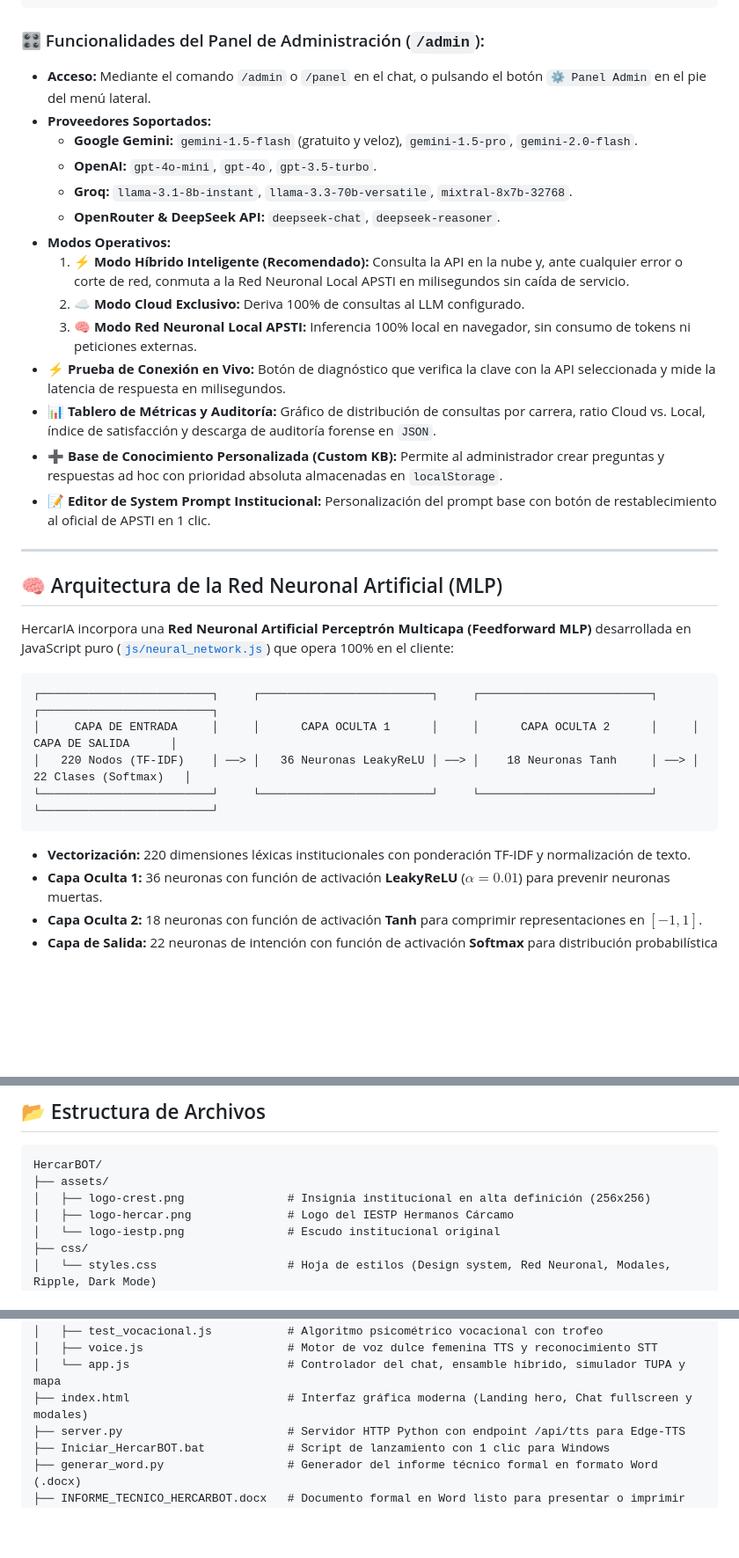
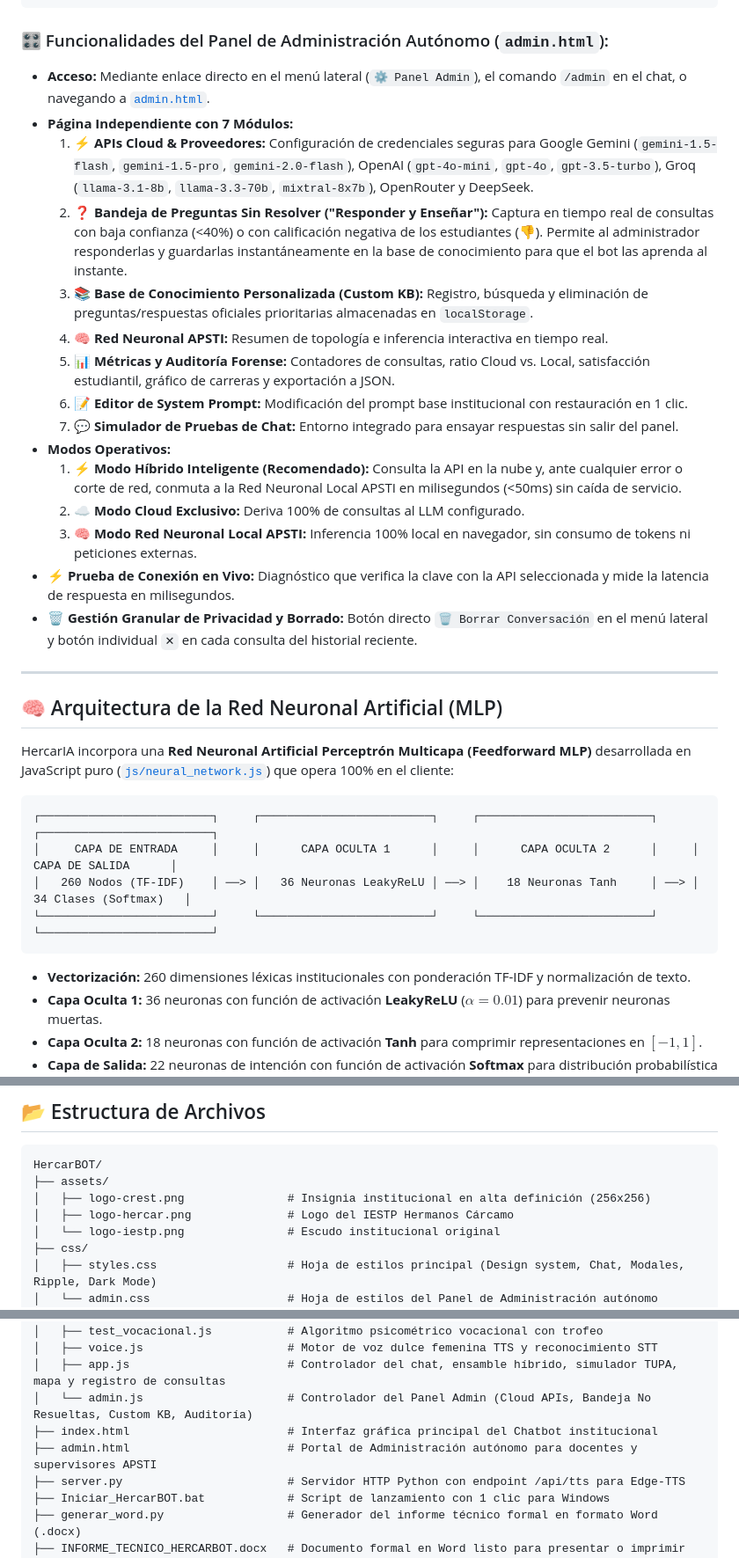
Before and after one commit to GMPH2007/HercarBOT, a Markdown page: README.md, 3 parts joined by grey strips. Shown at 88% size. Rendered like a GitHub page; blank space fills up the shorter version.

Commit message:
v6.0: Panel de Administracion & Arquitectura Hibrida Multi-API (Gemini, OpenAI, Groq), Local Neural Fallback, Custom KB y Metricas (README.md)

````diff
--- a/README.md
+++ b/README.md
@@ -109,21 +109,22 @@ HercarIA v6.0 implementa una **arquitectura híbrida de dos niveles** que combin
                                                        [Respuesta LLM] ──> [Respuesta Red Neuronal]
 ```
 
-### 🎛️ Funcionalidades del Panel de Administración (`/admin`):
-- **Acceso:** Mediante el comando `/admin` o `/panel` en el chat, o pulsando el botón `⚙️ Panel Admin` en el pie del menú lateral.
-- **Proveedores Soportados:**
-  - **Google Gemini:** `gemini-1.5-flash` (gratuito y veloz), `gemini-1.5-pro`, `gemini-2.0-flash`.
-  - **OpenAI:** `gpt-4o-mini`, `gpt-4o`, `gpt-3.5-turbo`.
-  - **Groq:** `llama-3.1-8b-instant`, `llama-3.3-70b-versatile`, `mixtral-8x7b-32768`.
-  - **OpenRouter & DeepSeek API:** `deepseek-chat`, `deepseek-reasoner`.
+### 🎛️ Funcionalidades del Panel de Administración Autónomo (`admin.html`):
+- **Acceso:** Mediante enlace directo en el menú lateral (`⚙️ Panel Admin`), el comando `/admin` en el chat, o navegando a [`admin.html`](admin.html).
+- **Página Independiente con 7 Módulos:**
+  1. ⚡ **APIs Cloud & Proveedores:** Configuración de credenciales seguras para Google Gemini (`gemini-1.5-flash`, `gemini-1.5-pro`, `gemini-2.0-flash`), OpenAI (`gpt-4o-mini`, `gpt-4o`, `gpt-3.5-turbo`), Groq (`llama-3.1-8b`, `llama-3.3-70b`, `mixtral-8x7b`), OpenRouter y DeepSeek.
+  2. ❓ **Bandeja de Preguntas Sin Resolver ("Responder y Enseñar"):** Captura en tiempo real de consultas con baja confianza (<40%) o con calificación negativa de los estudiantes (👎). Permite al administrador responderlas y guardarlas instantáneamente en la base de conocimiento para que el bot las aprenda al instante.
+  3. 📚 **Base de Conocimiento Personalizada (Custom KB):** Registro, búsqueda y eliminación de preguntas/respuestas oficiales prioritarias almacenadas en `localStorage`.
+  4. 🧠 **Red Neuronal APSTI:** Resumen de topología e inferencia interactiva en tiempo real.
+  5. 📊 **Métricas y Auditoría Forense:** Contadores de consultas, ratio Cloud vs. Local, satisfacción estudiantil, gráfico de carreras y exportación a JSON.
+  6. 📝 **Editor de System Prompt:** Modificación del prompt base institucional con restauración en 1 clic.
+  7. 💬 **Simulador de Pruebas de Chat:** Entorno integrado para ensayar respuestas sin salir del panel.
 - **Modos Operativos:**
-  1. **⚡ Modo Híbrido Inteligente (Recomendado):** Consulta la API en la nube y, ante cualquier error o corte de red, conmuta a la Red Neuronal Local APSTI en milisegundos sin caída de servicio.
+  1. **⚡ Modo Híbrido Inteligente (Recomendado):** Consulta la API en la nube y, ante cualquier error o corte de red, conmuta a la Red Neuronal Local APSTI en milisegundos (<50ms) sin caída de servicio.
   2. **☁️ Modo Cloud Exclusivo:** Deriva 100% de consultas al LLM configurado.
   3. **🧠 Modo Red Neuronal Local APSTI:** Inferencia 100% local en navegador, sin consumo de tokens ni peticiones externas.
-- **⚡ Prueba de Conexión en Vivo:** Botón de diagnóstico que verifica la clave con la API seleccionada y mide la latencia de respuesta en milisegundos.
-- **📊 Tablero de Métricas y Auditoría:** Gráfico de distribución de consultas por carrera, ratio Cloud vs. Local, índice de satisfacción y descarga de auditoría forense en `JSON`.
-- **➕ Base de Conocimiento Personalizada (Custom KB):** Permite al administrador crear preguntas y respuestas ad hoc con prioridad absoluta almacenadas en `localStorage`.
-- **📝 Editor de System Prompt Institucional:** Personalización del prompt base con botón de restablecimiento al oficial de APSTI en 1 clic.
+- **⚡ Prueba de Conexión en Vivo:** Diagnóstico que verifica la clave con la API seleccionada y mide la latencia de respuesta en milisegundos.
+- **🗑️ Gestión Granular de Privacidad y Borrado:** Botón directo `🗑️ Borrar Conversación` en el menú lateral y botón individual `✕` en cada consulta del historial reciente.
 
 ---
 
@@ -134,11 +135,11 @@ HercarIA incorpora una **Red Neuronal Artificial Perceptrón Multicapa (Feedforw
 ```text
 ┌─────────────────────────┐     ┌─────────────────────────┐     ┌─────────────────────────┐     ┌─────────────────────────┐
 │     CAPA DE ENTRADA     │     │      CAPA OCULTA 1      │     │      CAPA OCULTA 2      │     │     CAPA DE SALIDA      │
-│   220 Nodos (TF-IDF)    │ ──> │   36 Neuronas LeakyReLU │ ──> │    18 Neuronas Tanh     │ ──> │   22 Clases (Softmax)   │
+│   260 Nodos (TF-IDF)    │ ──> │   36 Neuronas LeakyReLU │ ──> │    18 Neuronas Tanh     │ ──> │   34 Clases (Softmax)   │
 └─────────────────────────┘     └─────────────────────────┘     └─────────────────────────┘     └─────────────────────────┘
 ```
 
-- **Vectorización:** 220 dimensiones léxicas institucionales con ponderación TF-IDF y normalización de texto.
+- **Vectorización:** 260 dimensiones léxicas institucionales con ponderación TF-IDF y normalización de texto.
 - **Capa Oculta 1:** 36 neuronas con función de activación **LeakyReLU** ($\alpha = 0.01$) para prevenir neuronas muertas.
 - **Capa Oculta 2:** 18 neuronas con función de activación **Tanh** para comprimir representaciones en $[-1, 1]$.
 - **Capa de Salida:** 22 neuronas de intención con función de activación **Softmax** para distribución probabilística normalizada.
@@ -269,5 +270,6 @@ HercarBOT/
 │   ├── logo-hercar.png              # Logo del IESTP Hermanos Cárcamo
 │   └── logo-iestp.png               # Escudo institucional original
 ├── css/
-│   └── styles.css                   # Hoja de estilos (Design system, Red Neuronal, Modales, Ripple, Dark Mode)
+│   ├── styles.css                   # Hoja de estilos principal (Design system, Chat, Modales, Ripple, Dark Mode)
+│   └── admin.css                    # Hoja de estilos del Panel de Administración autónomo
 ├── js/
@@ -275,8 +277,10 @@ HercarBOT/
 │   ├── knowledge.js                 # Base de conocimientos institucional estructurada
 │   ├── test_vocacional.js           # Algoritmo psicométrico vocacional con trofeo
 │   ├── voice.js                     # Motor de voz dulce femenina TTS y reconocimiento STT
-│   └── app.js                       # Controlador del chat, ensamble híbrido, simulador TUPA y mapa
-├── index.html                       # Interfaz gráfica moderna (Landing hero, Chat fullscreen y modales)
+│   ├── app.js                       # Controlador del chat, ensamble híbrido, simulador TUPA, mapa y registro de consultas
+│   └── admin.js                     # Controlador del Panel Admin (Cloud APIs, Bandeja No Resueltas, Custom KB, Auditoría)
+├── index.html                       # Interfaz gráfica principal del Chatbot institucional
+├── admin.html                       # Portal de Administración autónomo para docentes y supervisores APSTI
 ├── server.py                        # Servidor HTTP Python con endpoint /api/tts para Edge-TTS
 ├── Iniciar_HercarBOT.bat            # Script de lanzamiento con 1 clic para Windows
 ├── generar_word.py                  # Generador del informe técnico formal en formato Word (.docx)
````
Also changed, not shown: other parts of README.md (+2 -2 lines).
